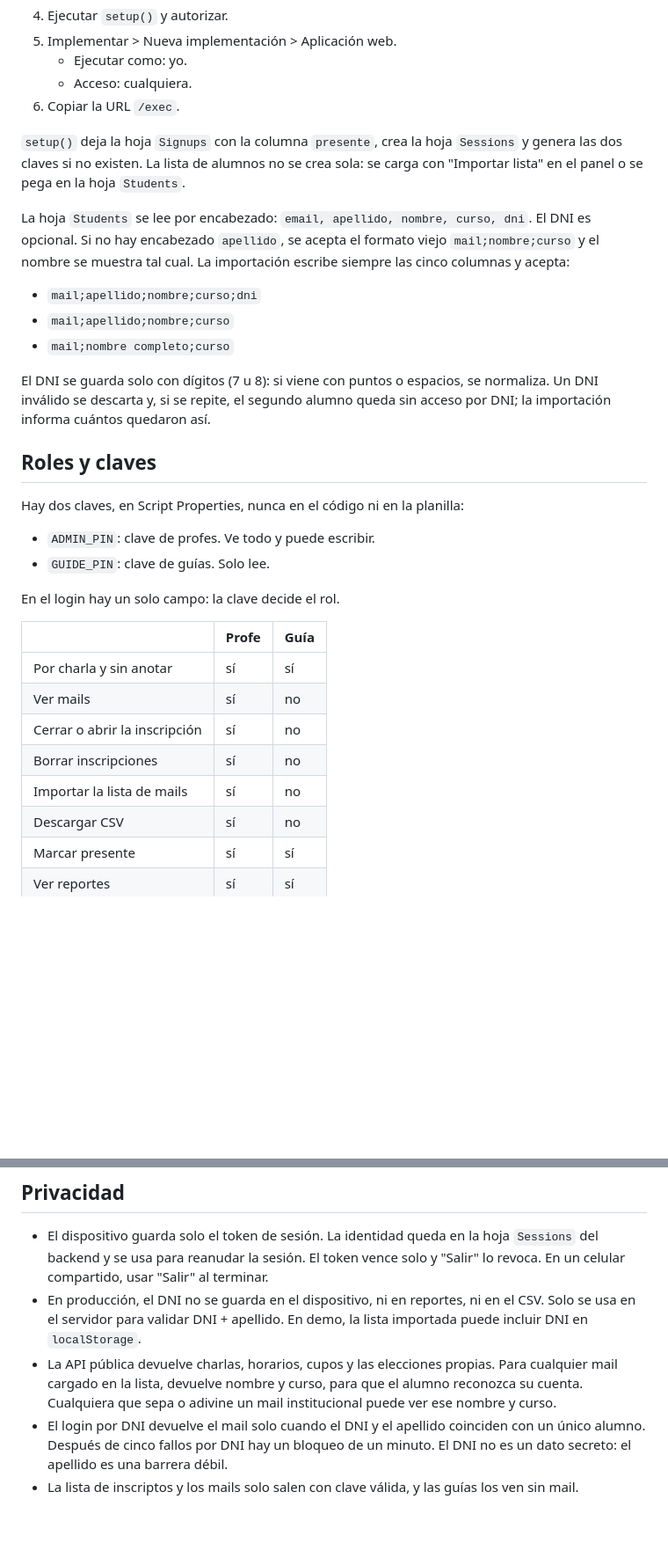
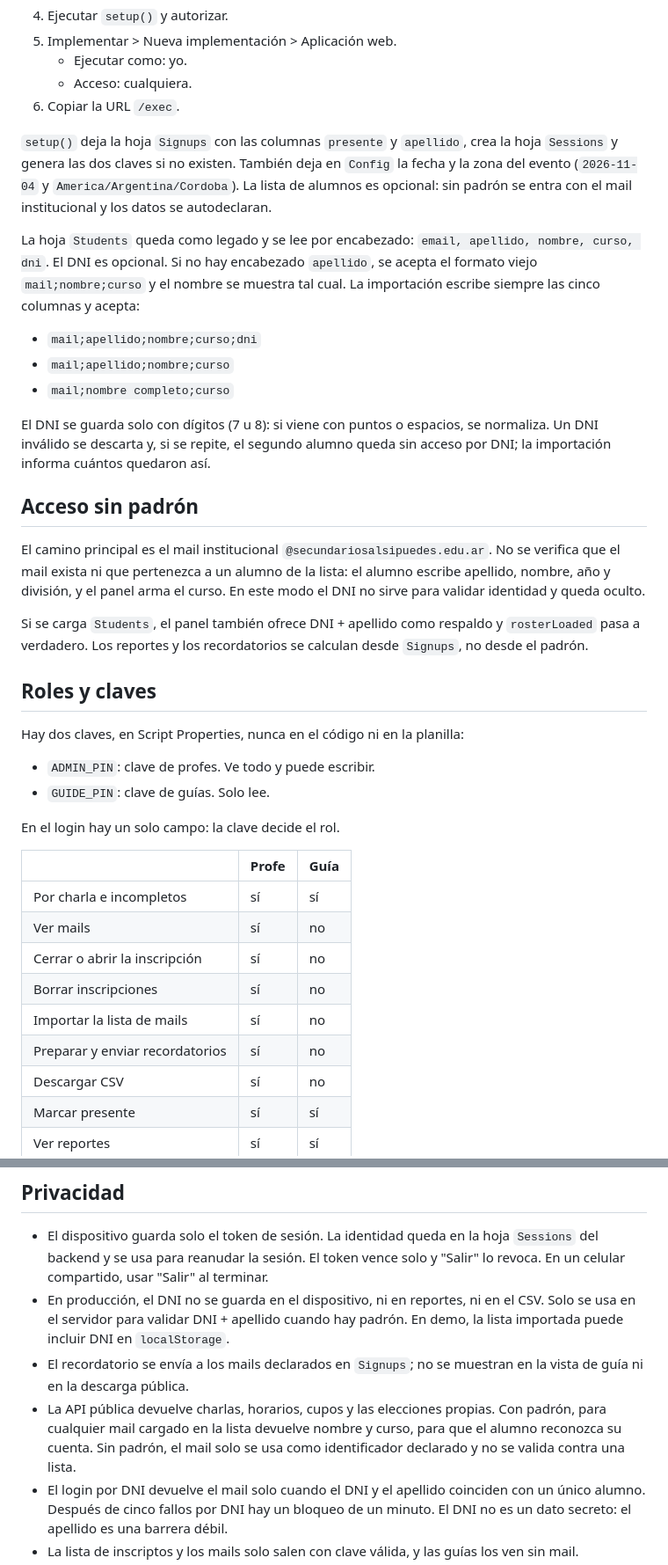
Before and after one commit to Lxchoooo/esi-inscripcion-demo, a Markdown page: README.md, 2 parts joined by grey strips. Shown at 88% size. GitHub-like rendering; blank space fills up the shorter version.

```diff
--- a/README.md
+++ b/README.md
@@ -27,15 +27,16 @@ En demo, todo queda en el navegador y no hay clave real.
    - Acceso: cualquiera.
 6. Copiar la URL `/exec`.
 
-`setup()` deja la hoja `Signups` con la columna `presente`, crea la hoja
-`Sessions` y genera las dos claves si no existen. La lista de alumnos no se
-crea sola: se carga con "Importar lista" en el panel o se pega en la hoja
-`Students`.
+`setup()` deja la hoja `Signups` con las columnas `presente` y `apellido`,
+crea la hoja `Sessions` y genera las dos claves si no existen. También deja en
+`Config` la fecha y la zona del evento (`2026-11-04` y
+`America/Argentina/Cordoba`). La lista de alumnos es opcional: sin padrón se
+entra con el mail institucional y los datos se autodeclaran.
 
-La hoja `Students` se lee por encabezado: `email, apellido, nombre, curso, dni`.
-El DNI es opcional. Si no hay encabezado `apellido`, se acepta el formato viejo
-`mail;nombre;curso` y el nombre se muestra tal cual. La importación escribe
-siempre las cinco columnas y acepta:
+La hoja `Students` queda como legado y se lee por encabezado:
+`email, apellido, nombre, curso, dni`. El DNI es opcional. Si no hay encabezado
+`apellido`, se acepta el formato viejo `mail;nombre;curso` y el nombre se
+muestra tal cual. La importación escribe siempre las cinco columnas y acepta:
 
 - `mail;apellido;nombre;curso;dni`
 - `mail;apellido;nombre;curso`
@@ -44,6 +45,18 @@ siempre las cinco columnas y acepta:
 El DNI se guarda solo con dígitos (7 u 8): si viene con puntos o espacios, se
 normaliza. Un DNI inválido se descarta y, si se repite, el segundo alumno queda
 sin acceso por DNI; la importación informa cuántos quedaron así.
+
+## Acceso sin padrón
+
+El camino principal es el mail institucional
+`@secundariosalsipuedes.edu.ar`. No se verifica que el mail exista ni que
+pertenezca a un alumno de la lista: el alumno escribe apellido, nombre, año y
+división, y el panel arma el curso. En este modo el DNI no sirve para validar
+identidad y queda oculto.
+
+Si se carga `Students`, el panel también ofrece DNI + apellido como respaldo y
+`rosterLoaded` pasa a verdadero. Los reportes y los recordatorios se calculan
+desde `Signups`, no desde el padrón.
 
 ## Roles y claves
 
@@ -56,11 +69,12 @@ En el login hay un solo campo: la clave decide el rol.
 
 | | Profe | Guía |
 |---|---|---|
-| Por charla y sin anotar | sí | sí |
+| Por charla e incompletos | sí | sí |
 | Ver mails | sí | no |
 | Cerrar o abrir la inscripción | sí | no |
 | Borrar inscripciones | sí | no |
 | Importar la lista de mails | sí | no |
+| Preparar y enviar recordatorios | sí | no |
 | Descargar CSV | sí | no |
 | Marcar presente | sí | sí |
 | Ver reportes | sí | sí |
@@ -195,12 +227,14 @@ Después:
   solo y "Salir" lo revoca. En un celular compartido, usar "Salir" al
   terminar.
 - En producción, el DNI no se guarda en el dispositivo, ni en reportes, ni en
-  el CSV. Solo se usa en el servidor para validar DNI + apellido. En demo, la
-  lista importada puede incluir DNI en `localStorage`.
+  el CSV. Solo se usa en el servidor para validar DNI + apellido cuando hay
+  padrón. En demo, la lista importada puede incluir DNI en `localStorage`.
+- El recordatorio se envía a los mails declarados en `Signups`; no se muestran
+  en la vista de guía ni en la descarga pública.
 - La API pública devuelve charlas, horarios, cupos y las elecciones propias.
-  Para cualquier mail cargado en la lista, devuelve nombre y curso, para que
-  el alumno reconozca su cuenta. Cualquiera que sepa o adivine un mail
-  institucional puede ver ese nombre y curso.
+  Con padrón, para cualquier mail cargado en la lista devuelve nombre y curso,
+  para que el alumno reconozca su cuenta. Sin padrón, el mail solo se usa como
+  identificador declarado y no se valida contra una lista.
 - El login por DNI devuelve el mail solo cuando el DNI y el apellido coinciden
   con un único alumno. Después de cinco fallos por DNI hay un bloqueo de un
   minuto. El DNI no es un dato secreto: el apellido es una barrera débil.
```
Also changed, not shown: other parts of README.md (+34 -16 lines).
